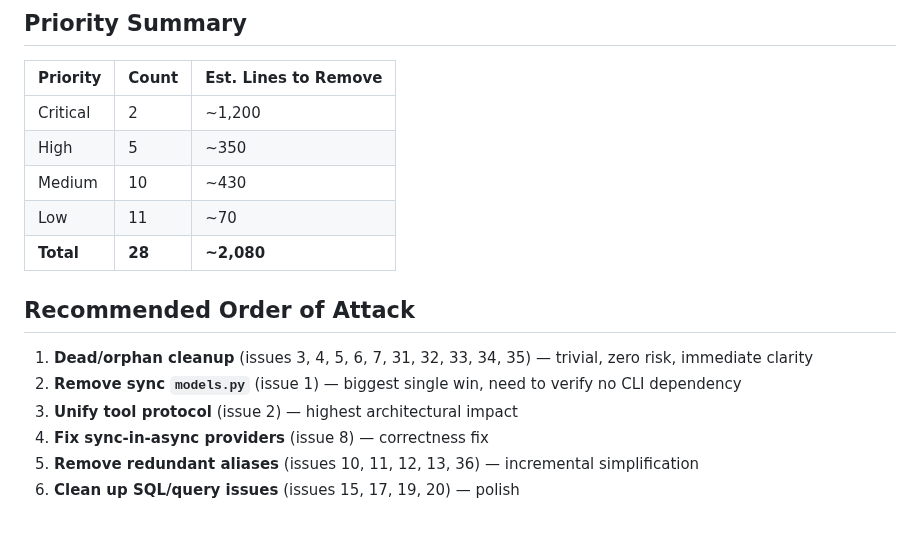
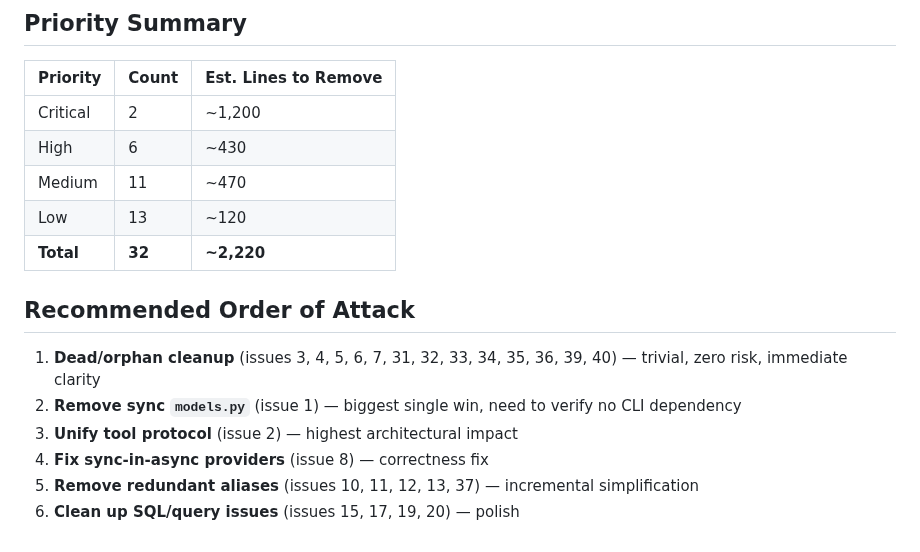
Before and after one commit to icedeyes12/yuzu-companion, a Markdown page: 2026-06-28-snake-feet-audit.md, the part around one of its changes. GitHub-like rendering.

```diff
--- a/2026-06-28-snake-feet-audit.md
+++ b/2026-06-28-snake-feet-audit.md
@@ -436,16 +480,16 @@ The current audit report is therefore **incomplete**. The remaining work is conc
 | Priority | Count | Est. Lines to Remove |
 |----------|-------|---------------------|
 | Critical | 2 | ~1,200 |
-| High | 5 | ~350 |
-| Medium | 10 | ~430 |
-| Low | 11 | ~70 |
-| **Total** | **28** | **~2,080** |
+| High | 6 | ~430 |
+| Medium | 11 | ~470 |
+| Low | 13 | ~120 |
+| **Total** | **32** | **~2,220** |
 
 ## Recommended Order of Attack
 
-1. **Dead/orphan cleanup** (issues 3, 4, 5, 6, 7, 31, 32, 33, 34, 35) — trivial, zero risk, immediate clarity
+1. **Dead/orphan cleanup** (issues 3, 4, 5, 6, 7, 31, 32, 33, 34, 35, 36, 39, 40) — trivial, zero risk, immediate clarity
 2. **Remove sync `models.py`** (issue 1) — biggest single win, need to verify no CLI dependency
 3. **Unify tool protocol** (issue 2) — highest architectural impact
 4. **Fix sync-in-async providers** (issue 8) — correctness fix
-5. **Remove redundant aliases** (issues 10, 11, 12, 13, 36) — incremental simplification
+5. **Remove redundant aliases** (issues 10, 11, 12, 13, 37) — incremental simplification
 6. **Clean up SQL/query issues** (issues 15, 17, 19, 20) — polish
```
Also changed, not shown: other parts of 2026-06-28-snake-feet-audit.md (+44 -0 lines).
